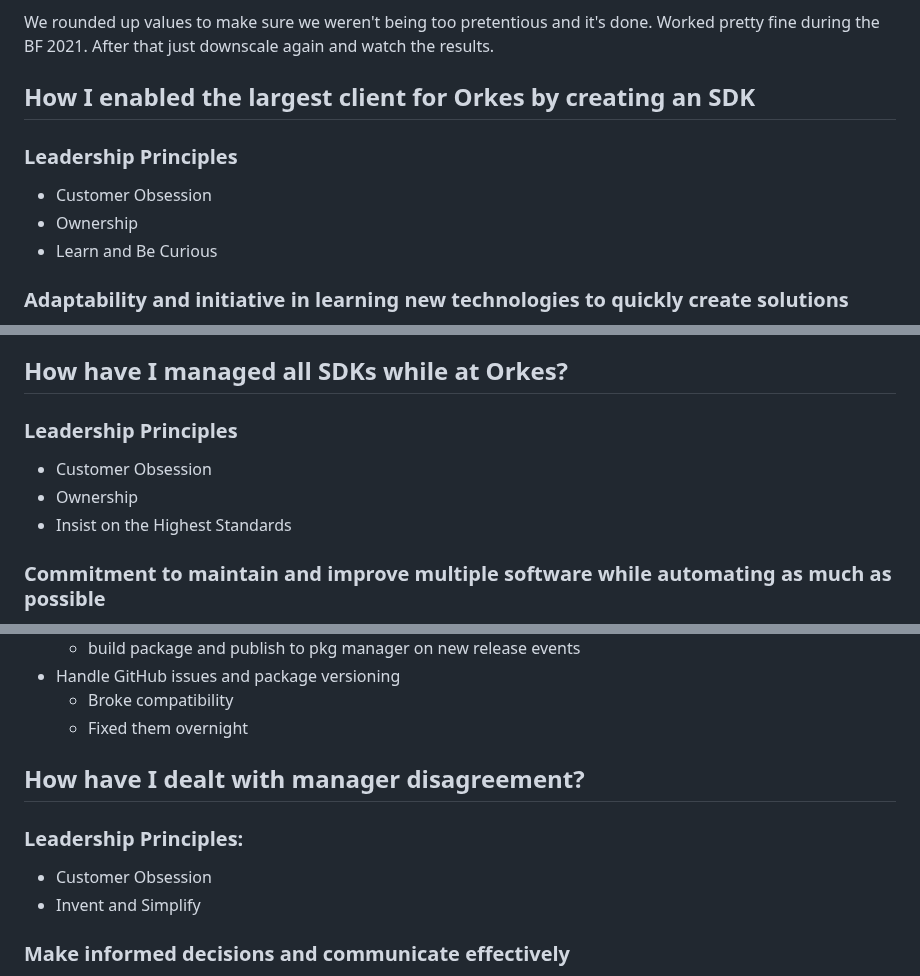
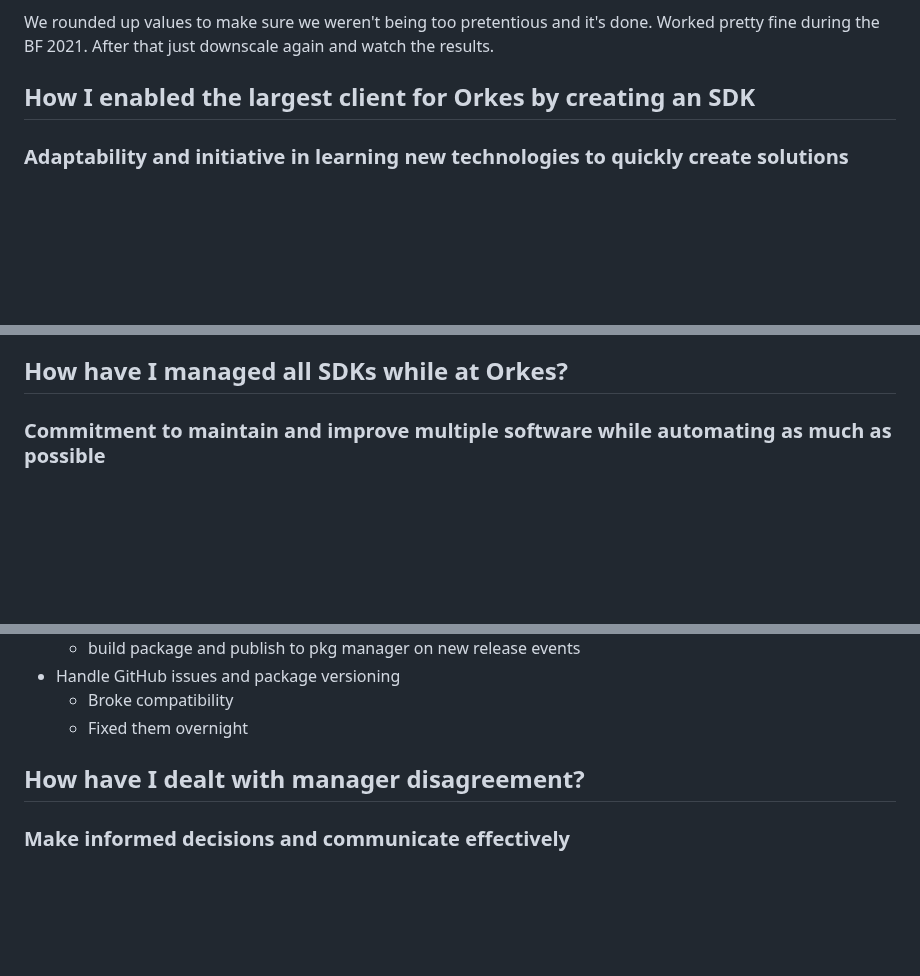
Before and after one commit to gardusig/road2senior, a Markdown page: preparation/behavioral.md, 3 parts joined by grey strips. Drawn GitHub-style; blank space fills up the shorter version.

```diff
--- a/preparation/behavioral.md
+++ b/preparation/behavioral.md
@@ -244,12 +217,6 @@ We rounded up values to make sure we weren't being too pretentious and it's done
 
 ## How I enabled the largest client for Orkes by creating an SDK
 
-### Leadership Principles
-
-- Customer Obsession
-- Ownership
-- Learn and Be Curious
-
 ### Adaptability and initiative in learning new technologies to quickly create solutions
 
 - Twilio wanted to use the product, but not only asked but set a requirement - to have Go SDK
@@ -264,12 +231,6 @@ We rounded up values to make sure we weren't being too pretentious and it's done
 - People got happy with results and a new customer was being managed from then on
 
 ## How have I managed all SDKs while at Orkes?
-
-### Leadership Principles
-
-- Customer Obsession
-- Ownership
-- Insist on the Highest Standards
 
 ### Commitment to maintain and improve multiple software while automating as much as possible
 
@@ -288,11 +249,6 @@ We rounded up values to make sure we weren't being too pretentious and it's done
 
 ## How have I dealt with manager disagreement?
 
-### Leadership Principles:
-
-- Customer Obsession
-- Invent and Simplify
-
 ### Make informed decisions and communicate effectively
 
 - I had added batch polling feature for a few SDKs
```
Also changed, not shown: other parts of preparation/behavioral.md (+0 -27 lines).
